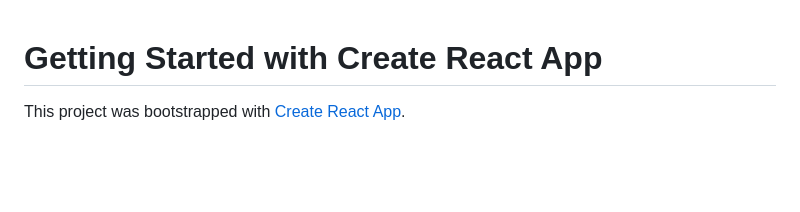
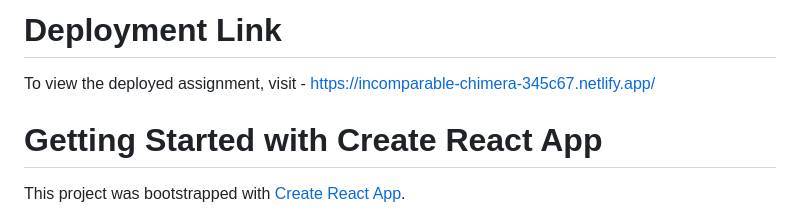
Before and after one commit to sushant-hire/Assignment-Listed, a Markdown page: README.md, the part around the change. GitHub-like rendering; blank space fills up the shorter version.

```diff
--- a/README.md
+++ b/README.md
@@ -1,3 +1,7 @@
+# Deployment Link
+
+To view the deployed assignment, visit - https://incomparable-chimera-345c67.netlify.app/
+
 # Getting Started with Create React App
 
 This project was bootstrapped with [Create React App](https://github.com/facebook/create-react-app).
```
